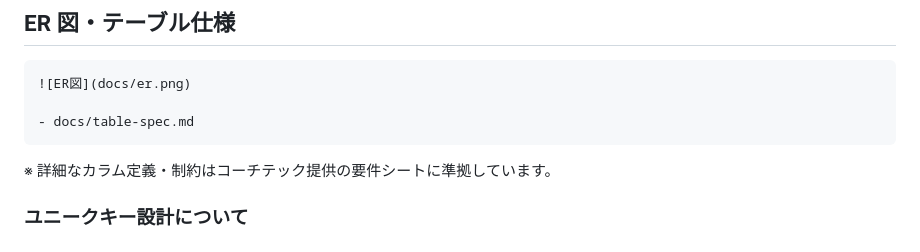
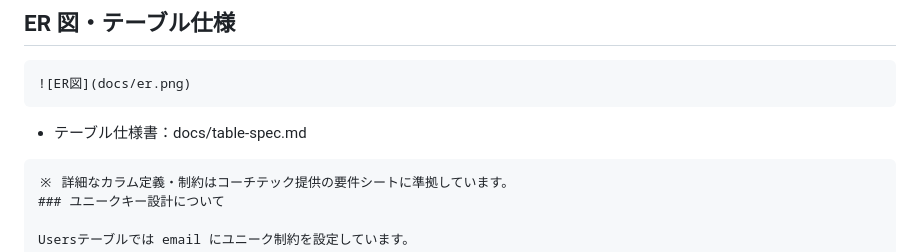
Before and after one commit to yurinaniko/coachtech-flea-market, a Markdown page: README.md, the part around the change. GitHub-like rendering.

Commit message:
Fix ER diagram markdown syntax

````diff
--- a/README.md
+++ b/README.md
@@ -244,8 +244,8 @@ FormRequest を使用してバリデーションを実装しています。
 ## ER 図・テーブル仕様
 ```
 ![ER図](docs/er.png)
-
-- docs/table-spec.md
+```
+- テーブル仕様書：docs/table-spec.md
 ```
 ※ 詳細なカラム定義・制約はコーチテック提供の要件シートに準拠しています。
 ### ユニークキー設計について
````
